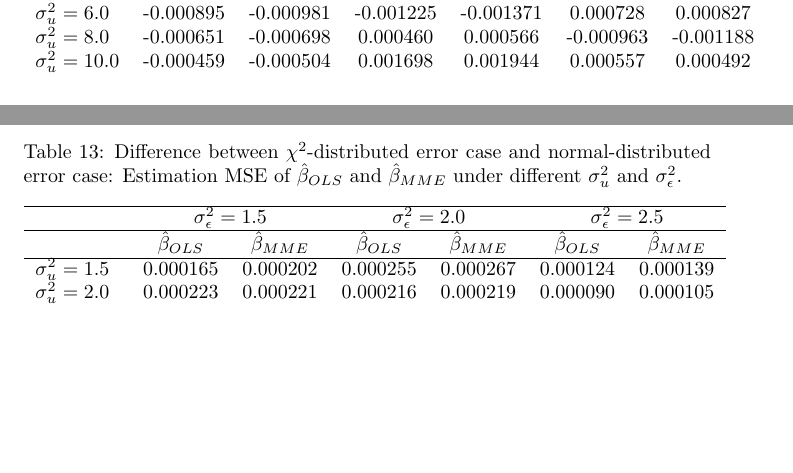
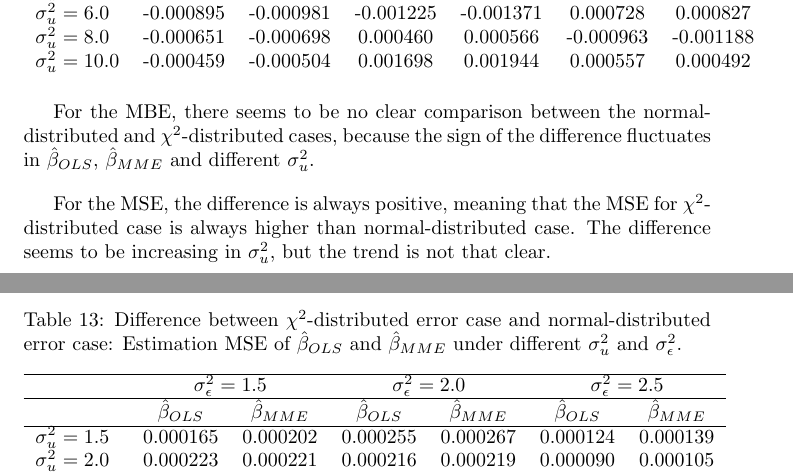
Before and after one commit to jevrii/fyp, a LaTeX document (report/test.tex): two parts of pages 14 and 15 of 15, joined at a grey line, cut so that both start at the same text, the shorter picture padded with empty space. Compiled offline with pdfLaTeX.

Commit message:
added some chi observations

```diff
--- a/report/test.tex
+++ b/report/test.tex
@@ -565,7 +565,11 @@ These differences are tabulated in Tables \ref{Tab:MBE_diff_chi_normal} and \ref
     \end{tabular}
 \end{table}
 
+For the MBE, there seems to be no clear comparison between the normal-distributed and $\chi^2$-distributed cases,
+because the sign of the difference fluctuates in $\hat{\beta}_{OLS}$, $\hat{\beta}_{MME}$ and different $\sigma^2_u$.
 
+For the MSE, the difference is always positive, meaning that the MSE for $\chi^2$-distributed case is always higher than normal-distributed case.
+The difference seems to be increasing in $\sigma^2_u$, but the trend is not that clear.
 
 \subsection{Estimation of $\sigma^2_\epsilon$}
 
```
